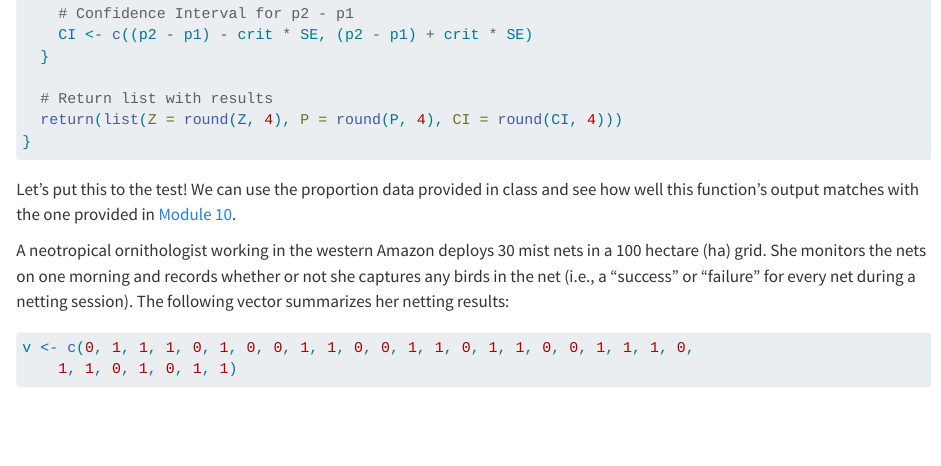
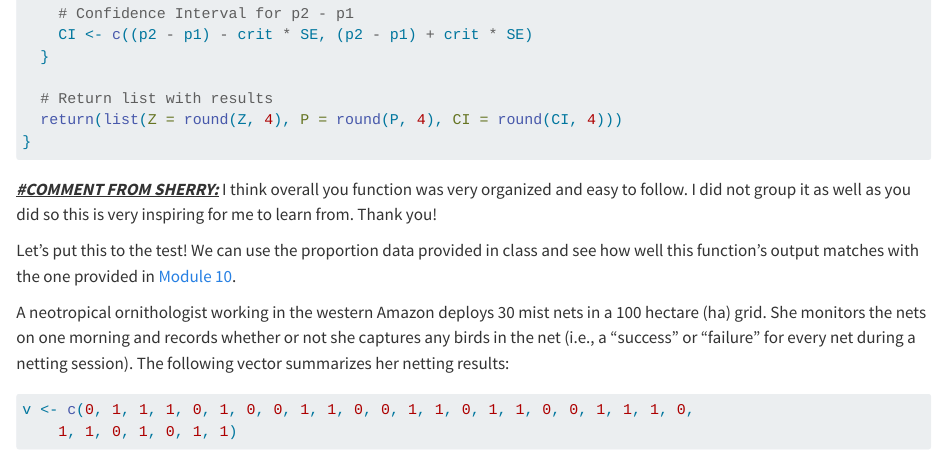
Before and after one commit to ChrisMei22/AN588_Malfunction_cmei24, a Quarto document (cmei24_OriginalHomeworkCode_04.qmd): the page in a window 1100 px wide, from 2020 px down. Rendered offline with R 4.5, knitr and Pandoc in place of Quarto, with nearby package versions; some code elsewhere in the file could not run offline; long lines of code are wrapped.

Commit message:
Fourth comment

````diff
--- a/cmei24_OriginalHomeworkCode_04.qmd
+++ b/cmei24_OriginalHomeworkCode_04.qmd
@@ -87,6 +87,8 @@ Z.prop.test <- function(p1, n1, p2 = NULL, n2 = NULL, p0,
 }
 
 ```
+
+[***#COMMENT FROM SHERRY:***]{.underline} I think overall you function was very organized and easy to follow. I did not group it as well as you did so this is very inspiring for me to learn from. Thank you!
 
 Let's put this to the test! We can use the proportion data provided in class and see how well this function's output matches with the one provided in [Module 10](https://fuzzyatelin.github.io/bioanth-stats/module-10/module-10.html).
 
````
